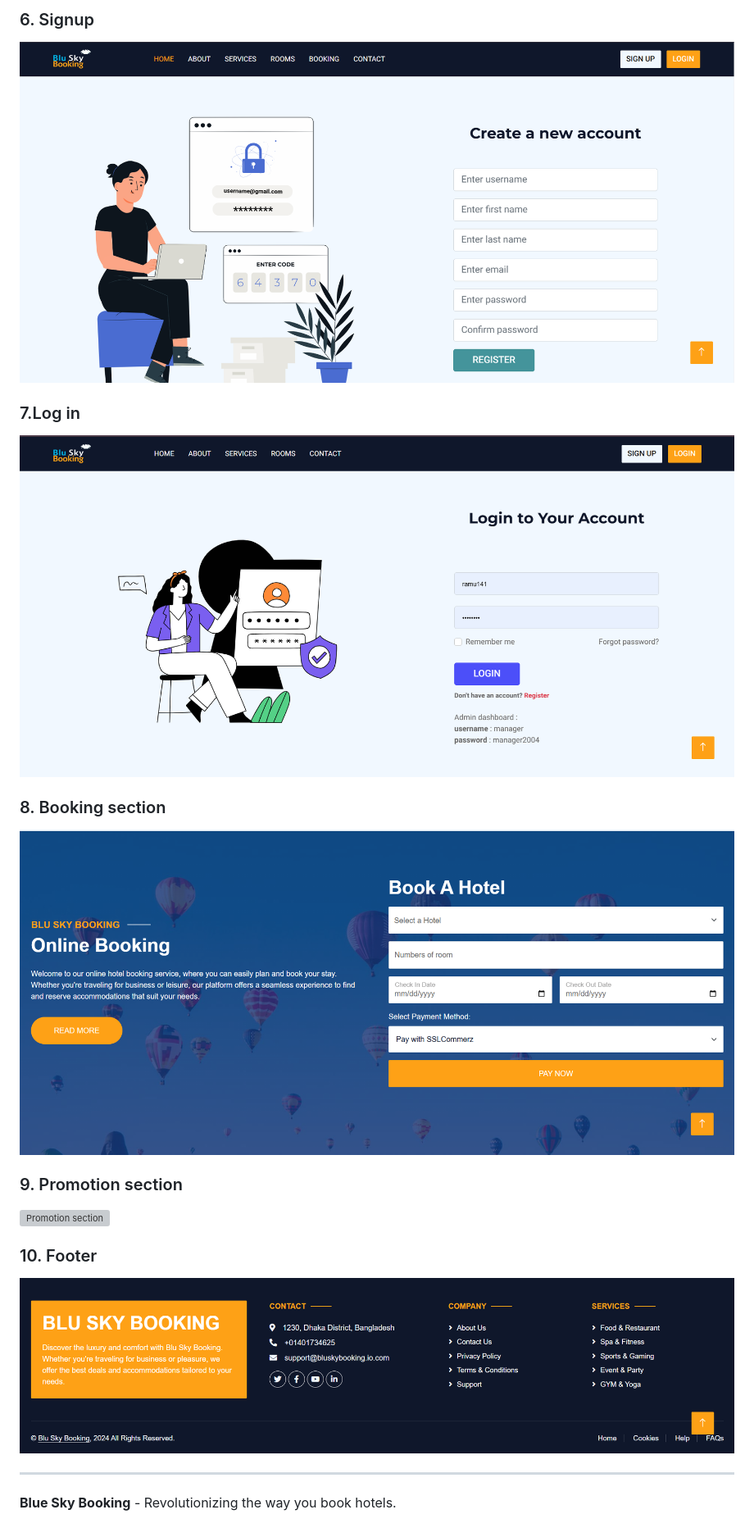
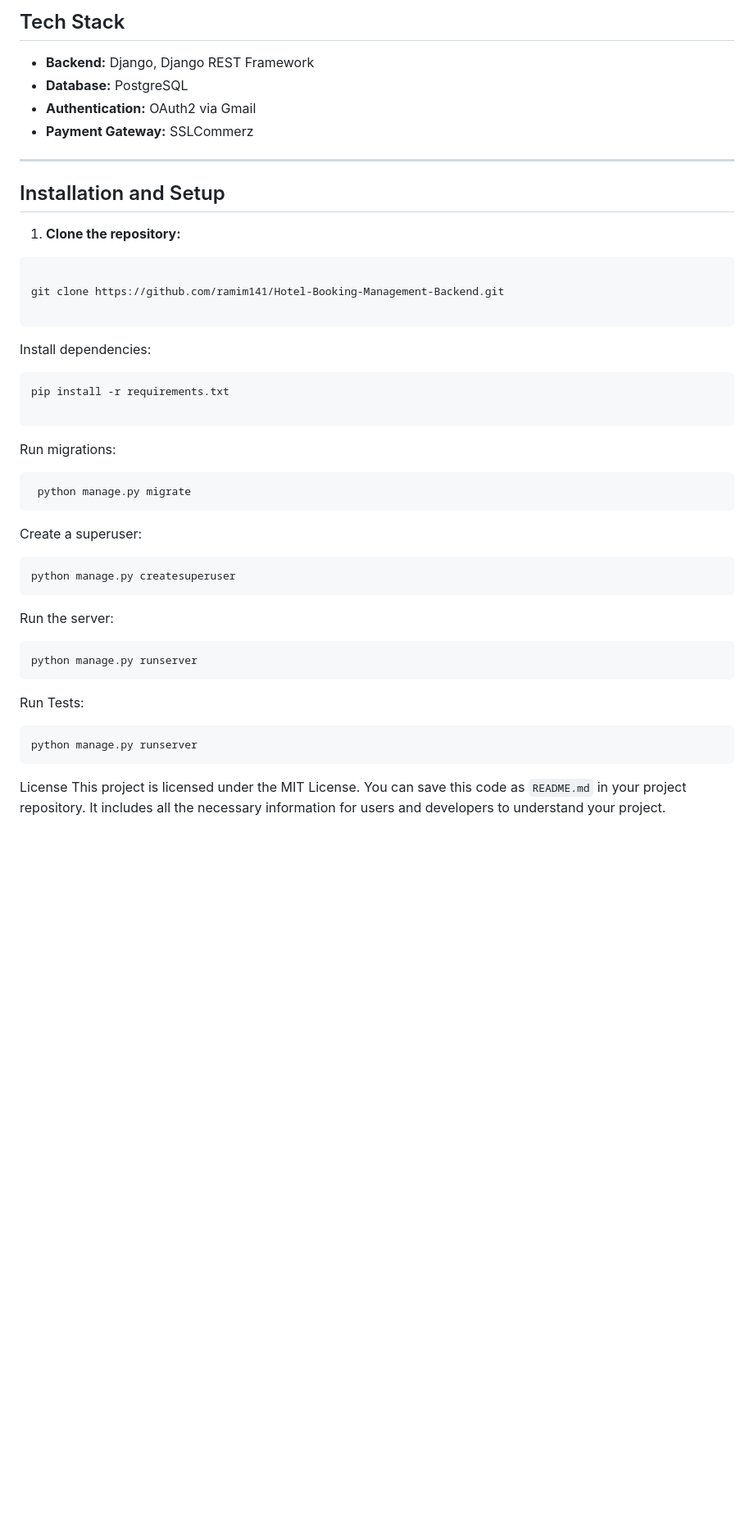
Before and after one commit to ramim141/Hotel-Booking-Management-frontend, a Markdown page: README.md, the part around the change printed below. Shown: that part at 82% size. Rendered like a GitHub page; blank space fills up the shorter version; grey boxes are pictures that could not be loaded.

````diff
--- a/README.md
+++ b/README.md
@@ -47,19 +67,47 @@
-### 6. Signup
-![Signup](assets/signup-page.png)
-
-### 7.Log in
-![Log in](assets/login-page.png)
-
-### 8. Booking section
-![Booking section](assets/booking-section.png)
-
-### 9. Promotion section
-![Promotion section](assets/promotion-section.png)
-
-### 10. Footer
-![Footer](assets/footer-section.png)
+## Tech Stack
+- **Backend:** Django, Django REST Framework
+- **Database:** PostgreSQL
+- **Authentication:** OAuth2 via Gmail
+- **Payment Gateway:** SSLCommerz
 
 
 ---
 
-**Blue Sky Booking** - Revolutionizing the way you book hotels.
+## Installation and Setup
+
+1. **Clone the repository:**
+ ```bash
+
+git clone https://github.com/ramim141/Hotel-Booking-Management-Backend.git
+
+```
+
+Install dependencies:
+```
+pip install -r requirements.txt
+
+```
+Run migrations:
+```
+ python manage.py migrate
+```
+
+Create a superuser:
+```
+python manage.py createsuperuser
+```
+Run the server:
+```
+python manage.py runserver
+```
+
+Run Tests:
+
+```
+python manage.py runserver
+```
+
+
+License
+This project is licensed under the MIT License.
+You can save this code as `README.md` in your project repository. It includes all the necessary information for users and developers to understand your project.
````
Also changed, not shown: other parts of README.md (+61 -41 lines).
